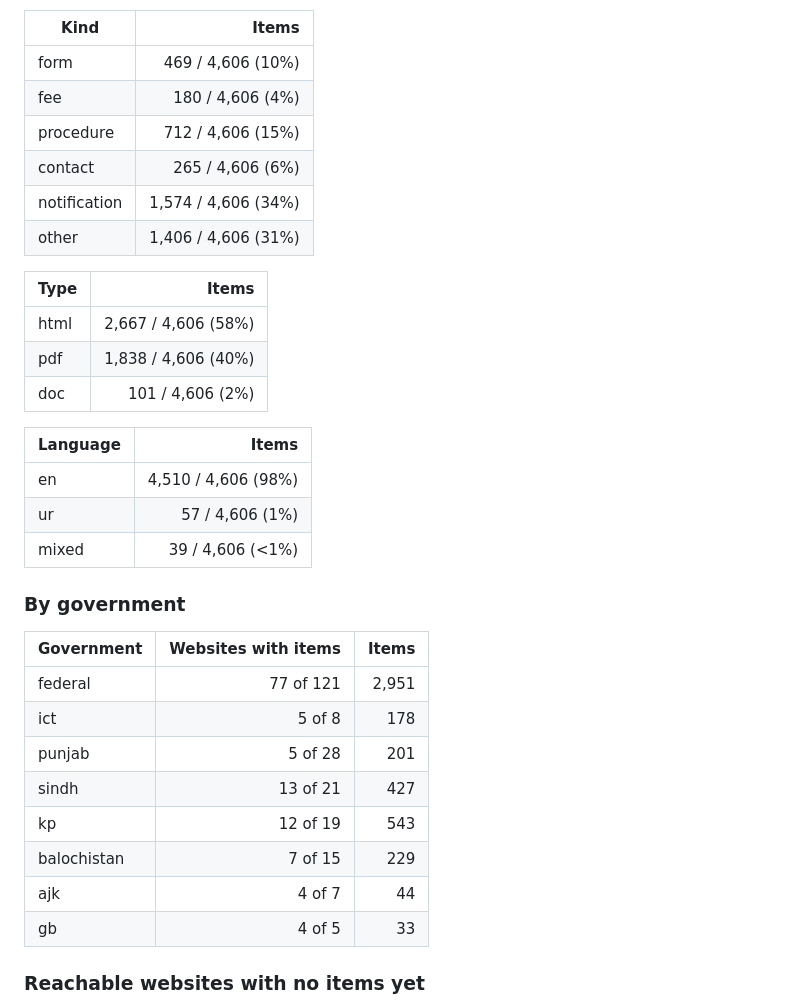
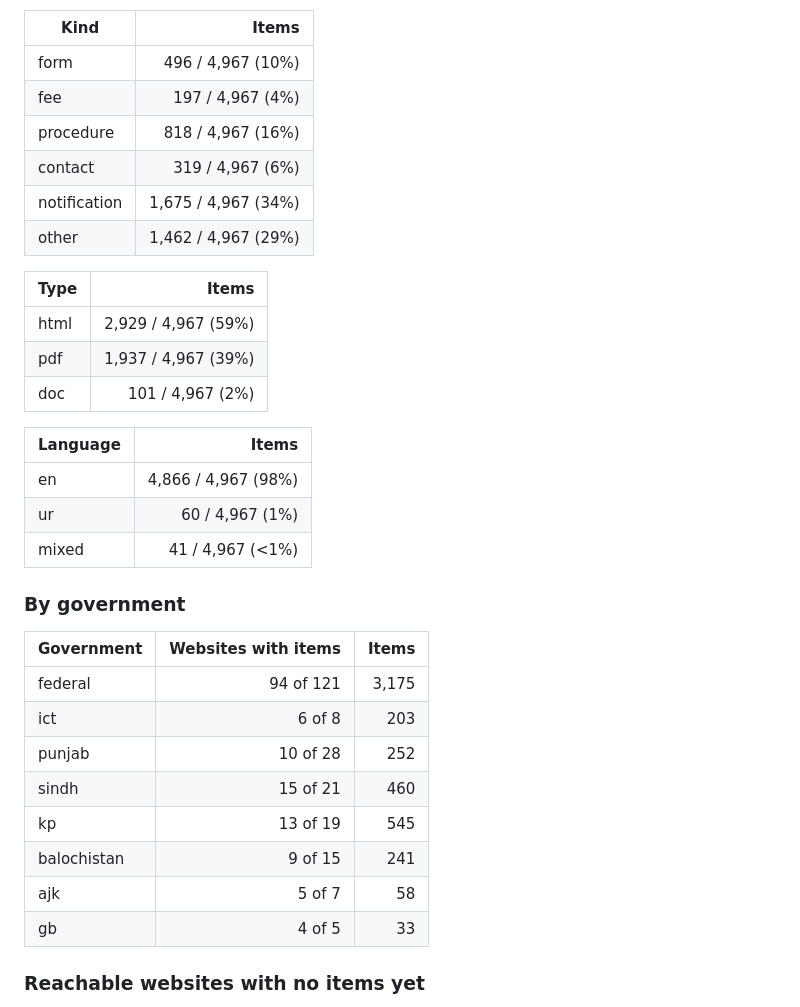
Before and after one commit to shehnshah55/govt-map, a Markdown page: docs/COVERAGE.md, the part around one of its changes. Drawn GitHub-style.

Commit message:
Coverage: regenerate after the archive crawl

```diff
--- a/docs/COVERAGE.md
+++ b/docs/COVERAGE.md
@@ -174,36 +174,36 @@ Citations with an `accessed` date: 13 / 179 (7%).
 
 | Kind | Items |
 |---|---:|
-| form | 469 / 4,606 (10%) |
-| fee | 180 / 4,606 (4%) |
-| procedure | 712 / 4,606 (15%) |
-| contact | 265 / 4,606 (6%) |
-| notification | 1,574 / 4,606 (34%) |
-| other | 1,406 / 4,606 (31%) |
+| form | 496 / 4,967 (10%) |
+| fee | 197 / 4,967 (4%) |
+| procedure | 818 / 4,967 (16%) |
+| contact | 319 / 4,967 (6%) |
+| notification | 1,675 / 4,967 (34%) |
+| other | 1,462 / 4,967 (29%) |
 
 | Type | Items |
 |---|---:|
-| html | 2,667 / 4,606 (58%) |
-| pdf | 1,838 / 4,606 (40%) |
-| doc | 101 / 4,606 (2%) |
+| html | 2,929 / 4,967 (59%) |
+| pdf | 1,937 / 4,967 (39%) |
+| doc | 101 / 4,967 (2%) |
 
 | Language | Items |
 |---|---:|
-| en | 4,510 / 4,606 (98%) |
-| ur | 57 / 4,606 (1%) |
-| mixed | 39 / 4,606 (<1%) |
+| en | 4,866 / 4,967 (98%) |
+| ur | 60 / 4,967 (1%) |
+| mixed | 41 / 4,967 (<1%) |
 
 ### By government
 
 | Government | Websites with items | Items |
 |---|---:|---:|
-| federal | 77 of 121 | 2,951 |
-| ict | 5 of 8 | 178 |
-| punjab | 5 of 28 | 201 |
-| sindh | 13 of 21 | 427 |
-| kp | 12 of 19 | 543 |
-| balochistan | 7 of 15 | 229 |
-| ajk | 4 of 7 | 44 |
+| federal | 94 of 121 | 3,175 |
+| ict | 6 of 8 | 203 |
+| punjab | 10 of 28 | 252 |
+| sindh | 15 of 21 | 460 |
+| kp | 13 of 19 | 545 |
+| balochistan | 9 of 15 | 241 |
+| ajk | 5 of 7 | 58 |
 | gb | 4 of 5 | 33 |
 
 ### Reachable websites with no items yet
```
Also changed, not shown: other parts of docs/COVERAGE.md (+1 -1 lines), README.md (+1 -1 lines).
